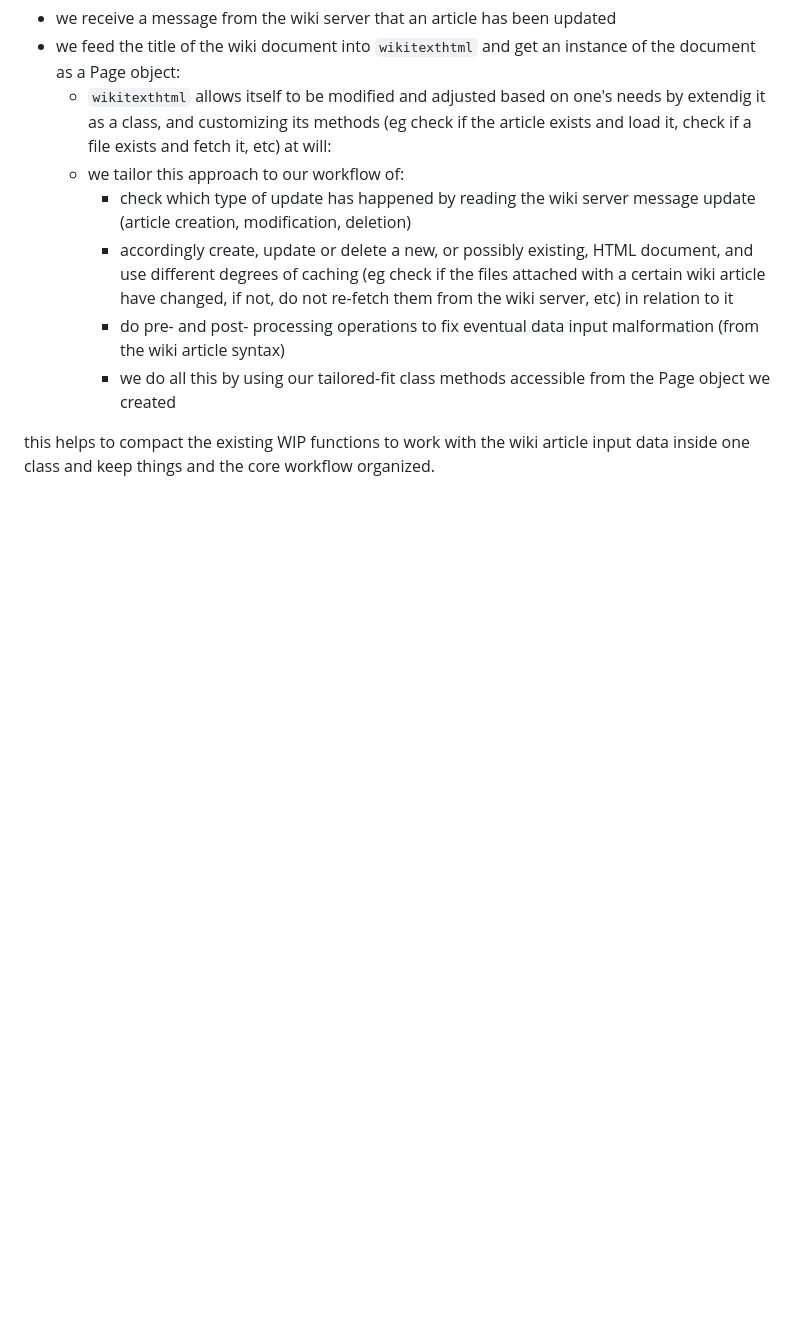
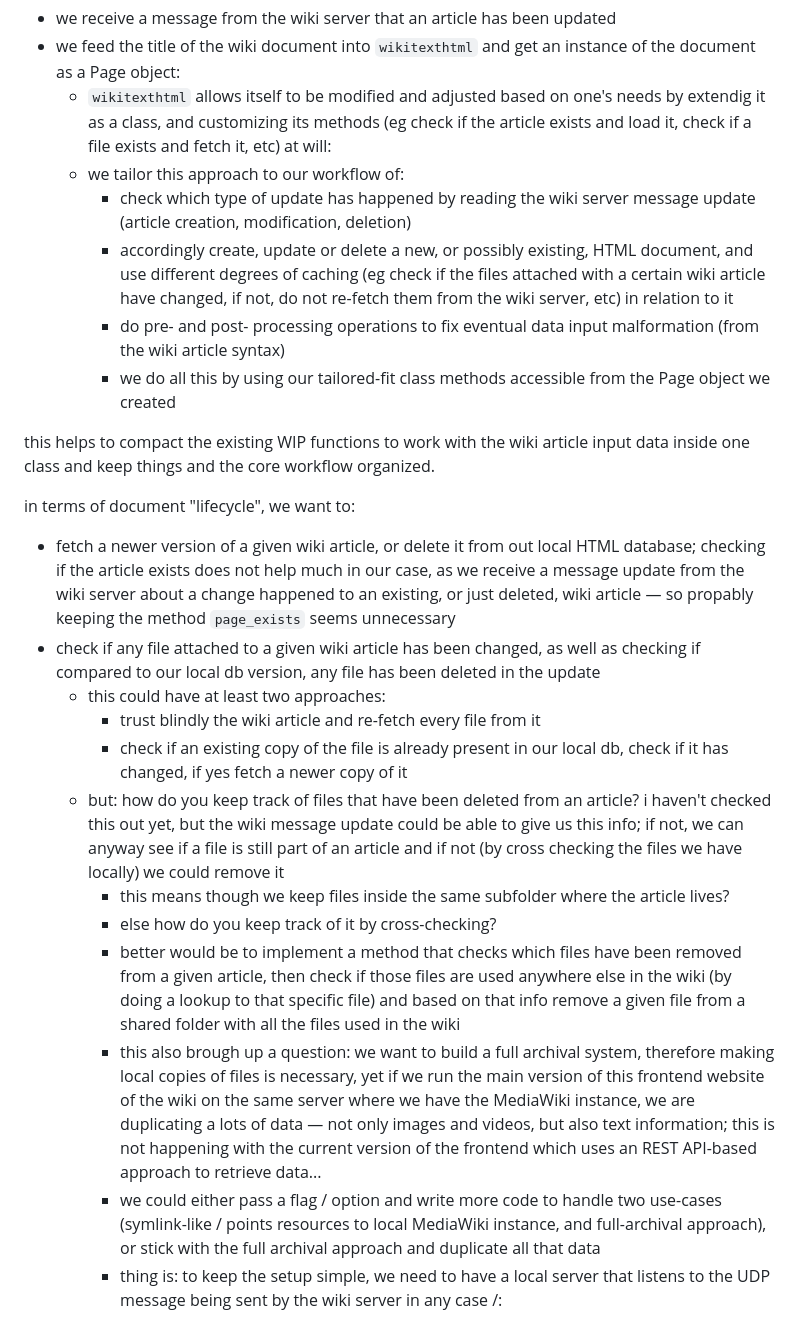
Before and after one commit to hackersanddesigners/www-v2, a Markdown page: NOTES.md, the part around the change. Rendered like a GitHub page; blank space fills up the shorter version.

Commit message:
NOTES: add more free-form notes on drawbacks of the project core idea :)

```diff
--- a/NOTES.md
+++ b/NOTES.md
@@ -67,3 +67,18 @@ at last a decent understanding of how to use the powerful `wikitexthtml` package
     - we do all this by using our tailored-fit class methods accessible from the Page object we created
 
 this helps to compact the existing WIP functions to work with the wiki article input data inside one class and keep things and the core workflow organized.
+
+in terms of document "lifecycle", we want to:
+
+- fetch a newer version of a given wiki article, or delete it from out local HTML database; checking if the article exists does not help much in our case, as we receive a message update from the wiki server about a change happened to an existing, or just deleted, wiki article — so propably keeping the method `page_exists` seems unnecessary
+- check if any file attached to a given wiki article has been changed, as well as checking if compared to our local db version, any file has been deleted in the update
+  - this could have at least two approaches:
+    - trust blindly the wiki article and re-fetch every file from it
+    - check if an existing copy of the file is already present in our local db, check if it has changed, if yes fetch a newer copy of it
+  - but: how do you keep track of files that have been deleted from an article? i haven't checked this out yet, but the wiki message update could be able to give us this info; if not, we can anyway see if a file is still part of an article and if not (by cross checking the files we have locally) we could remove it
+    - this means though we keep files inside the same subfolder where the article lives?
+    - else how do you keep track of it by cross-checking?
+    - better would be to implement a method that checks which files have been removed from a given article, then check if those files are used anywhere else in the wiki (by doing a lookup to that specific file) and based on that info remove a given file from a shared folder with all the files used in the wiki
+    - this also brough up a question: we want to build a full archival system, therefore making local copies of files is necessary, yet if we run the main version of this frontend website of the wiki on the same server where we have the MediaWiki instance, we are duplicating a lots of data — not only images and videos, but also text information; this is not happening with the current version of the frontend which uses an REST API-based approach to retrieve data...
+    - we could either pass a flag / option and write more code to handle two use-cases (symlink-like / points resources to local MediaWiki instance, and full-archival approach), or stick with the full archival approach and duplicate all that data
+    - thing is: to keep the setup simple, we need to have a local server that listens to the UDP message being sent by the wiki server in any case /:
```
